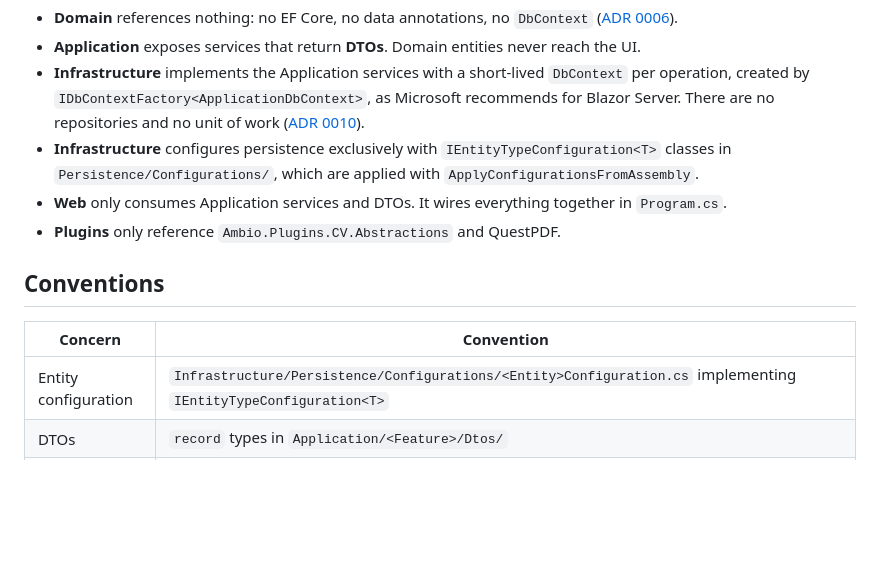
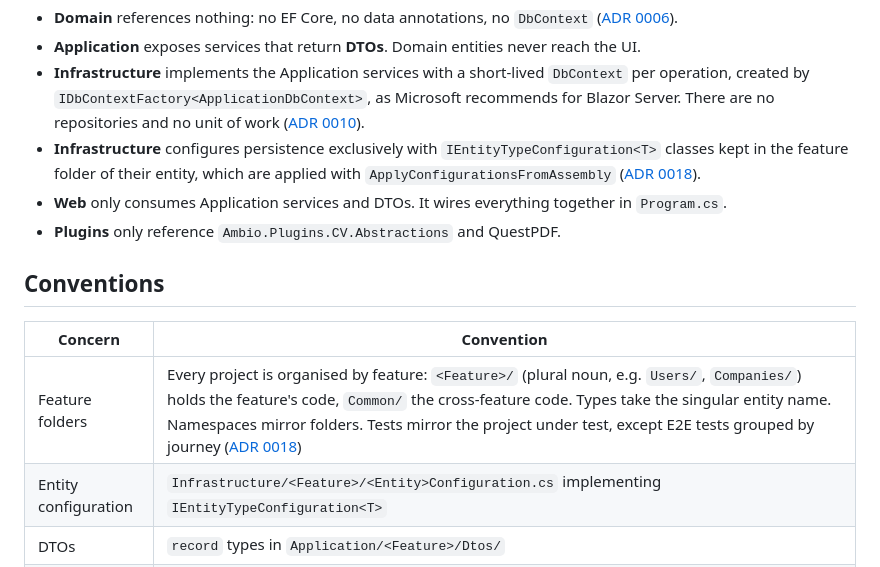
Before and after one commit to Kevin-HESSE/Ambio, a Markdown page: docs/architecture.md, the part around one of its changes. GitHub-like rendering; blank space fills up the shorter version.

```diff
--- a/docs/architecture.md
+++ b/docs/architecture.md
@@ -39,7 +39,7 @@ flowchart LR
 - **Domain** references nothing: no EF Core, no data annotations, no `DbContext` ([ADR 0006](adr/0006-persistence-ignorant-domain-and-dtos.md)).
 - **Application** exposes services that return **DTOs**. Domain entities never reach the UI.
 - **Infrastructure** implements the Application services with a short-lived `DbContext` per operation, created by `IDbContextFactory<ApplicationDbContext>`, as Microsoft recommends for Blazor Server. There are no repositories and no unit of work ([ADR 0010](adr/0010-dbcontext-factory-without-repositories.md)).
-- **Infrastructure** configures persistence exclusively with `IEntityTypeConfiguration<T>` classes in `Persistence/Configurations/`, which are applied with `ApplyConfigurationsFromAssembly`.
+- **Infrastructure** configures persistence exclusively with `IEntityTypeConfiguration<T>` classes kept in the feature folder of their entity, which are applied with `ApplyConfigurationsFromAssembly` ([ADR 0018](adr/0018-feature-folders-in-every-project.md)).
 - **Web** only consumes Application services and DTOs. It wires everything together in `Program.cs`.
 - **Plugins** only reference `Ambio.Plugins.CV.Abstractions` and QuestPDF.
 
@@ -47,5 +47,6 @@ flowchart LR
 
 | Concern | Convention |
 |---|---|
-| Entity configuration | `Infrastructure/Persistence/Configurations/<Entity>Configuration.cs` implementing `IEntityTypeConfiguration<T>` |
+| Feature folders | Every project is organised by feature: `<Feature>/` (plural noun, e.g. `Users/`, `Companies/`) holds the feature's code, `Common/` the cross-feature code. Types take the singular entity name. Namespaces mirror folders. Tests mirror the project under test, except E2E tests grouped by journey ([ADR 0018](adr/0018-feature-folders-in-every-project.md)) |
+| Entity configuration | `Infrastructure/<Feature>/<Entity>Configuration.cs` implementing `IEntityTypeConfiguration<T>` |
 | DTOs | `record` types in `Application/<Feature>/Dtos/` |
```
Also changed, not shown: other parts of docs/architecture.md (+1 -1 lines), docs/roadmap.md (+1 -0 lines), docs/testing.md (+5 -5 lines).
